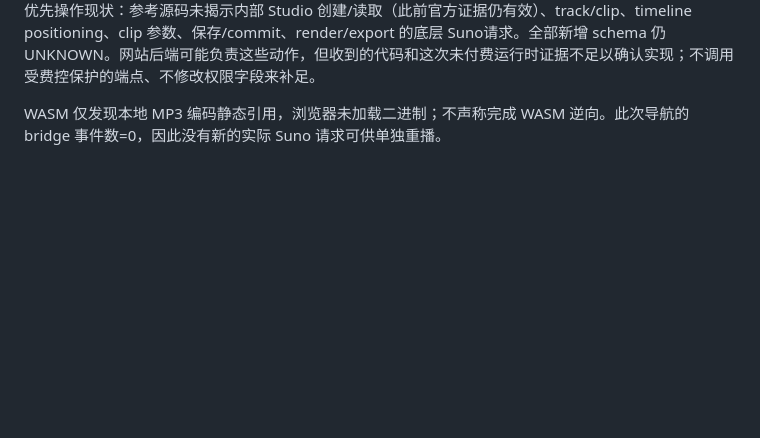
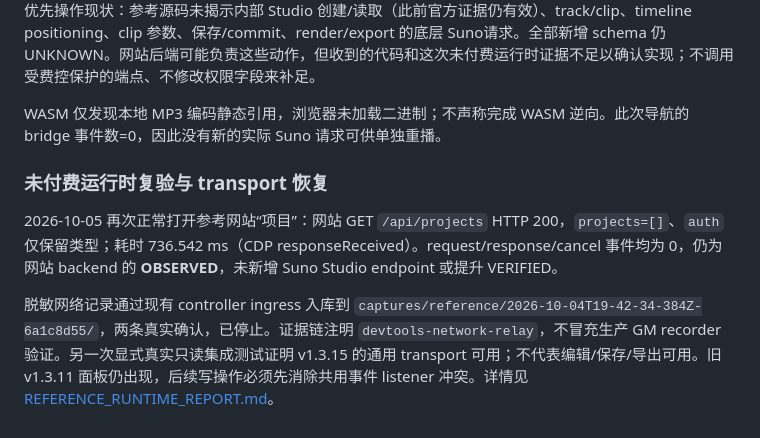
Before and after one commit to pipster439/suno-studio-pipeline, a Markdown page: docs/STUDIO_API_MAP.md, the part around the change. Rendered like a GitHub page; blank space fills up the shorter version.

Commit message:
docs: record unpaid runtime and restored transport verification

```diff
--- a/docs/STUDIO_API_MAP.md
+++ b/docs/STUDIO_API_MAP.md
@@ -167,3 +167,9 @@ Client 范围：`create_project()` 当前只放行 Untitled Project、major_vers
 优先操作现状：参考源码未揭示内部 Studio 创建/读取（此前官方证据仍有效）、track/clip、timeline positioning、clip 参数、保存/commit、render/export 的底层 Suno请求。全部新增 schema 仍 UNKNOWN。网站后端可能负责这些动作，但收到的代码和这次未付费运行时证据不足以确认实现；不调用受费控保护的端点、不修改权限字段来补足。
 
 WASM 仅发现本地 MP3 编码静态引用，浏览器未加载二进制；不声称完成 WASM 逆向。此次导航的 bridge 事件数=0，因此没有新的实际 Suno 请求可供单独重播。
+
+### 未付费运行时复验与 transport 恢复
+
+2026-10-05 再次正常打开参考网站“项目”：网站 GET `/api/projects` HTTP 200，`projects=[]`、`auth` 仅保留类型；耗时 736.542 ms（CDP responseReceived）。request/response/cancel 事件均为 0，仍为网站 backend 的 **OBSERVED**，未新增 Suno Studio endpoint 或提升 VERIFIED。
+
+脱敏网络记录通过现有 controller ingress 入库到 `captures/reference/2026-10-04T19-42-34-384Z-6a1c8d55/`，两条真实确认，已停止。证据链注明 `devtools-network-relay`，不冒充生产 GM recorder 验证。另一次显式真实只读集成测试证明 v1.3.15 的通用 transport 可用；不代表编辑/保存/导出可用。旧 v1.3.11 面板仍出现，后续写操作必须先消除共用事件 listener 冲突。详情见 [REFERENCE_RUNTIME_REPORT.md](REFERENCE_RUNTIME_REPORT.md)。
```
Also changed, not shown: docs/REFERENCE_RUNTIME_REPORT.md (added, +44 -0 lines).
